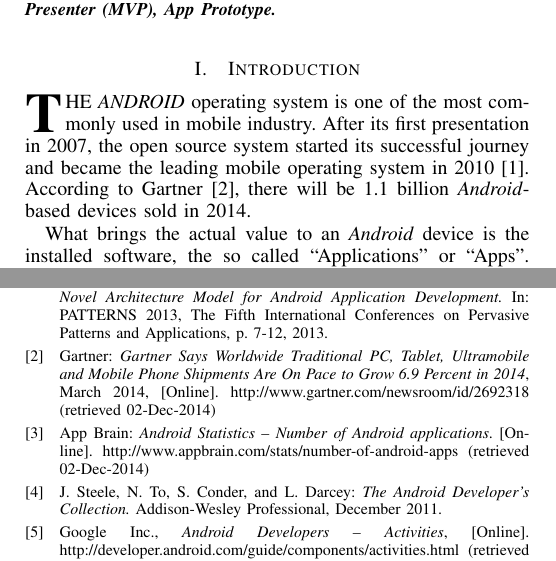
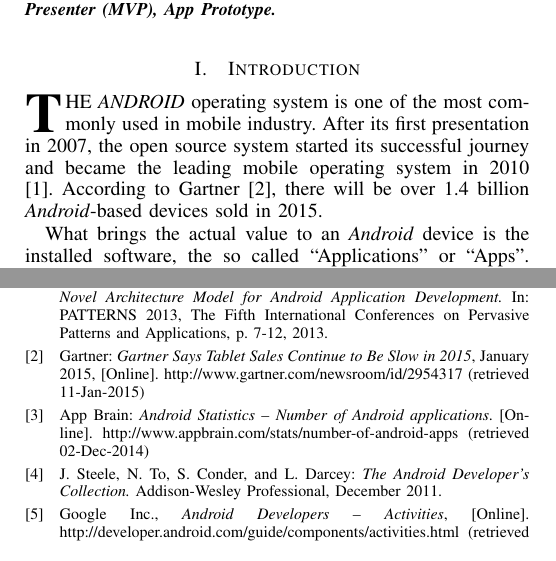
Before and after one commit to miwurster/android-mvp, a LaTeX paper (paper/paper.tex, which reads paper/Content/01introduction.tex, paper/Content/sources.tex): two parts of the columns of pages 1 and 4 of 4, joined at a grey line, cut so that both start at the same text. Compiled offline with pdfLaTeX.

Commit message:
Aktuelle Gartner Zahl

```diff
--- a/paper/Content/01introduction.tex
+++ b/paper/Content/01introduction.tex
@@ -1,7 +1,7 @@
 \section{Introduction}
 
 \IEEEPARstart{T}{he \emph{Android}} operating system is one of the most
-commonly used in mobile industry. After its first presentation in 2007, the open source system started its successful journey and became the leading mobile operating system in 2010 \cite{PassiveMVC}. According to Gartner \cite{GartnerAndroid2014}, there will be 1.1 billion \emph{Android}-based devices sold in 2014.
+commonly used in mobile industry. After its first presentation in 2007, the open source system started its successful journey and became the leading mobile operating system in 2010 \cite{PassiveMVC}. According to Gartner \cite{GartnerAndroid2015}, there will be over 1.4 billion \emph{Android}-based devices sold in 2015.
 
 What brings the actual value to an \emph{Android} device is the installed software, the so called \quotes{Applications} or
 \quotes{Apps}.
--- a/paper/Content/sources.tex
+++ b/paper/Content/sources.tex
@@ -3,10 +3,9 @@
 \bibitem{PassiveMVC}
 K. Sokolova, M. Lemercier, and L. Garcia: \emph{Android Passive MVC: a Novel Architecture Model for Android Application Development.} In: PATTERNS 2013, The Fifth International Conferences on Pervasive Patterns and Applications, p. 7-12, 2013.
 
-\bibitem{GartnerAndroid2014}
-Gartner: \emph{Gartner Says Worldwide Traditional PC, Tablet, Ultramobile and
-Mobile Phone Shipments Are On Pace to Grow 6.9 Percent in 2014}, March 2014,
-[Online]. http://www.gartner.com/newsroom/id/2692318 (retrieved 02-Dec-2014)
+\bibitem{GartnerAndroid2015}
+Gartner: \emph{Gartner Says Tablet Sales Continue to Be Slow in 2015}, January 2015,
+[Online]. http://www.gartner.com/newsroom/id/2954317 (retrieved 11-Jan-2015)
 
 \bibitem{AppBrainStats}
 App Brain: \emph{Android Statistics -- Number of Android applications}.
```
